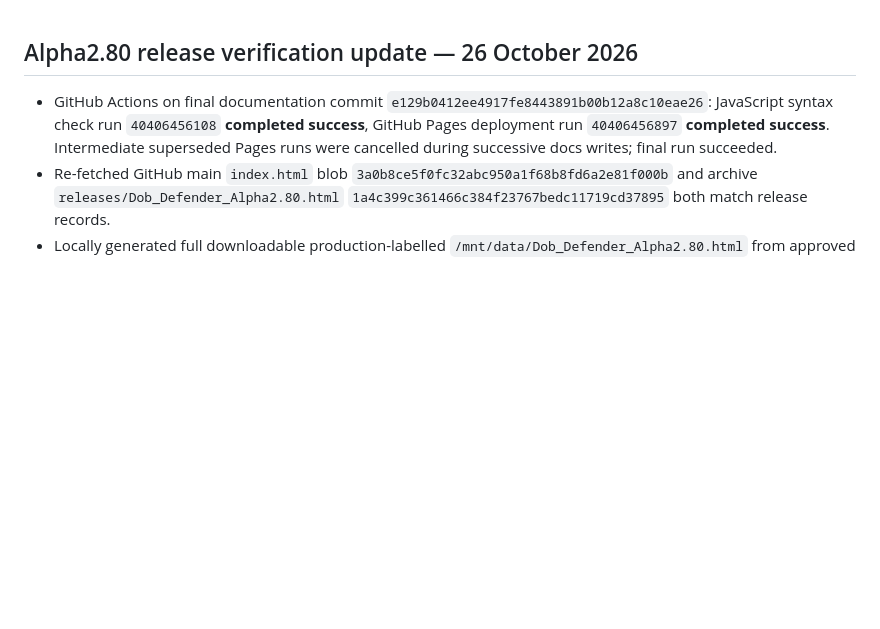
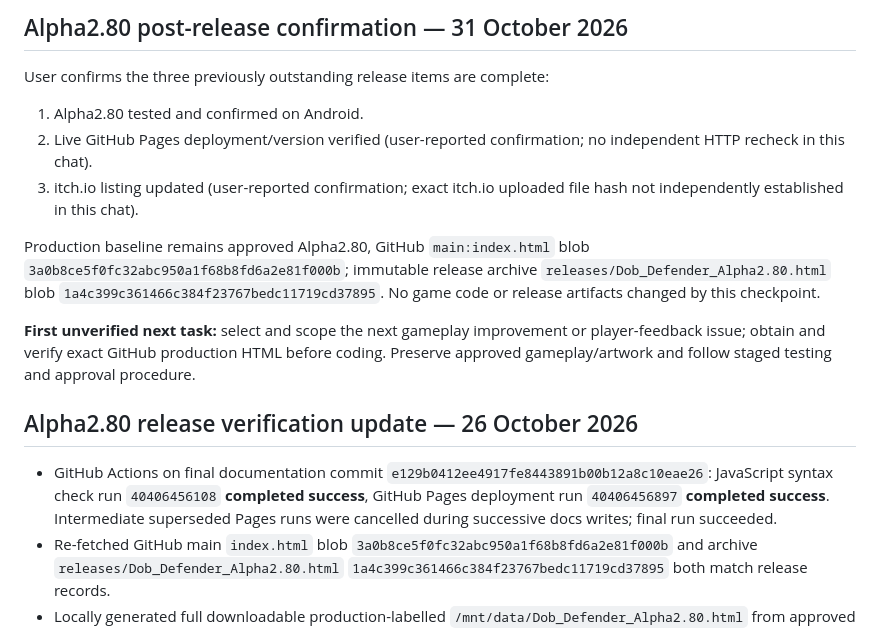
Before and after one commit to frankryanjr/dob-defender-mobile, a Markdown page: docs/HANDOVER.md, the part around the change. GitHub-like rendering; blank space fills up the shorter version.

Commit message:
docs: record user confirmation of Alpha2.80 release verification and itch update

```diff
--- a/docs/HANDOVER.md
+++ b/docs/HANDOVER.md
@@ -1,3 +1,14 @@
+## Alpha2.80 post-release confirmation — 31 October 2026
+
+User confirms the three previously outstanding release items are complete:
+1. Alpha2.80 tested and confirmed on Android.
+2. Live GitHub Pages deployment/version verified (user-reported confirmation; no independent HTTP recheck in this chat).
+3. itch.io listing updated (user-reported confirmation; exact itch.io uploaded file hash not independently established in this chat).
+
+Production baseline remains approved Alpha2.80, GitHub `main:index.html` blob `3a0b8ce5f0fc32abc950a1f68b8fd6a2e81f000b`; immutable release archive `releases/Dob_Defender_Alpha2.80.html` blob `1a4c399c361466c384f23767bedc11719cd37895`. No game code or release artifacts changed by this checkpoint.
+
+**First unverified next task:** select and scope the next gameplay improvement or player-feedback issue; obtain and verify exact GitHub production HTML before coding. Preserve approved gameplay/artwork and follow staged testing and approval procedure.
+
 ## Alpha2.80 release verification update — 26 October 2026
 
 - GitHub Actions on final documentation commit `e129b0412ee4917fe8443891b00b12a8c10eae26`: JavaScript syntax check run `40406456108` **completed success**, GitHub Pages deployment run `40406456897` **completed success**. Intermediate superseded Pages runs were cancelled during successive docs writes; final run succeeded.
```
